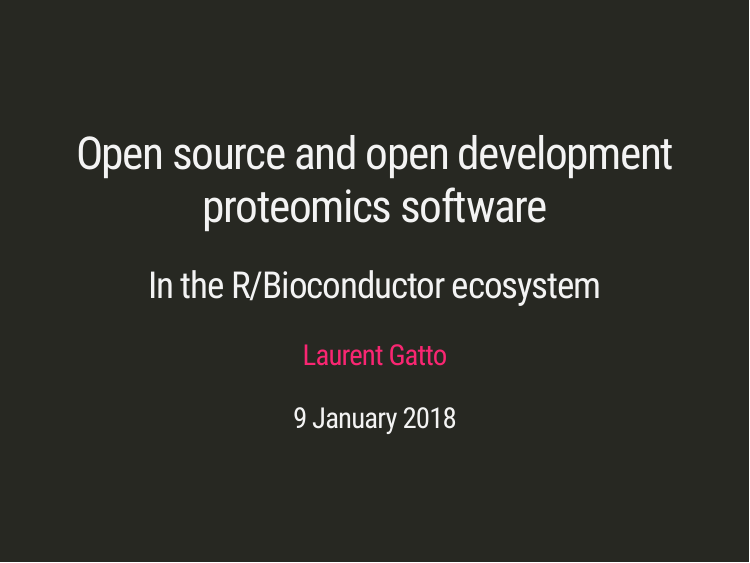
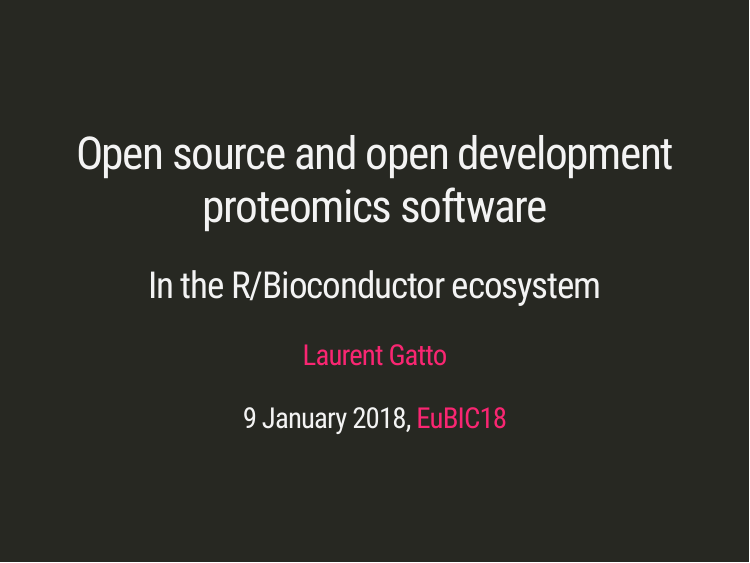
Before and after one commit to lgatto/2018_01_09_EuBIC_Ghent, an R Markdown document (eubic_lgatto.Rmd): page 1 of 38. The pictures show the slides in the output file eubic_lgatto.html that the author committed with the source; the slides are laid out offline by our stand-in for remark.js, each with all of its steps uncovered, in fonts that may differ from those the slides ask for, and without slide numbers, shadows or browser add-ons.

Commit message:
add link to EuBIC18 page

```diff
--- a/eubic_lgatto.Rmd
+++ b/eubic_lgatto.Rmd
@@ -2,7 +2,7 @@
 title: "Open source and open development proteomics software"
 subtitle: "In the R/Bioconductor ecosystem"
 author: "[Laurent Gatto](#laurent-gatto)"
-date: "9 January 2018"
+date: "9 January 2018, [EuBIC18](http://uahost.uantwerpen.be/eubic18/)"
 output:
   xaringan::moon_reader:
     css: ["default", "default-fonts", "font-awesome.css"]
```
Also changed, not shown: eubic_lgatto.html.
